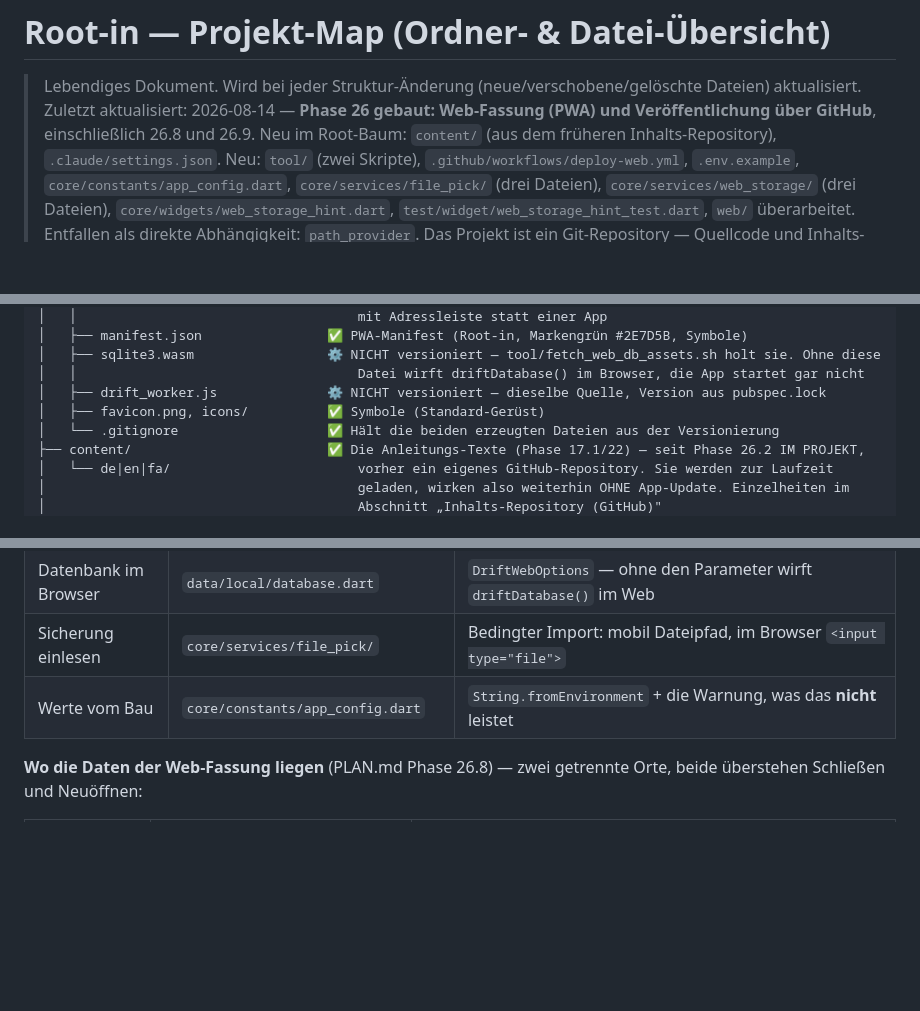
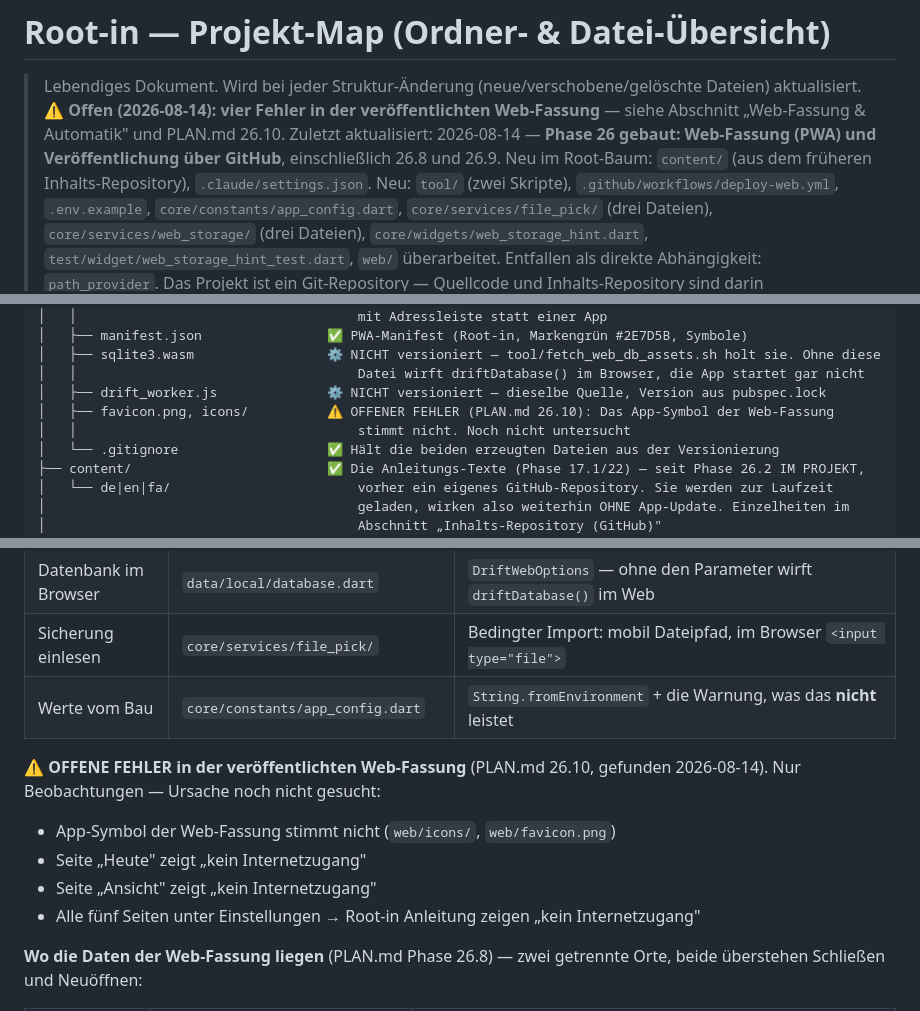
Before and after one commit to lukasylilli/Root-in, a Markdown page: MAP.md, 3 parts joined by grey strips. GitHub-like rendering; blank space fills up the shorter version.

```diff
--- a/MAP.md
+++ b/MAP.md
@@ -1,6 +1,7 @@
 # Root-in — Projekt-Map (Ordner- & Datei-Übersicht)
 
 > Lebendiges Dokument. Wird bei jeder Struktur-Änderung (neue/verschobene/gelöschte Dateien) aktualisiert.
+> ⚠️ **Offen (2026-08-14): vier Fehler in der veröffentlichten Web-Fassung** — siehe Abschnitt „Web-Fassung & Automatik" und PLAN.md 26.10.
 > Zuletzt aktualisiert: 2026-08-14 — **Phase 26 gebaut: Web-Fassung (PWA) und Veröffentlichung über GitHub**, einschließlich 26.8 und 26.9. Neu im Root-Baum: `content/` (aus dem früheren Inhalts-Repository), `.claude/settings.json`. Neu: `tool/` (zwei Skripte), `.github/workflows/deploy-web.yml`, `.env.example`, `core/constants/app_config.dart`, `core/services/file_pick/` (drei Dateien), `core/services/web_storage/` (drei Dateien), `core/widgets/web_storage_hint.dart`, `test/widget/web_storage_hint_test.dart`, `web/` überarbeitet. Entfallen als direkte Abhängigkeit: `path_provider`. Das Projekt ist ein Git-Repository — Quellcode und Inhalts-Repository sind darin zusammengeführt. Einzelheiten im Abschnitt „Web-Fassung & Automatik".
 > Zuvor 2026-08-07 — **Phase 13 gebaut** (Diagramm-Feinschliff & Tests): keine neuen Dateien, geändert sind `core/widgets/chart_card.dart`, die drei ARB-Dateien und drei Test-Dateien.
 > Zuvor 2026-08-02 — Phasen 25, 24, 23 und 22 gebaut; der Abschnitt „Geplante Dateien" ist entfallen.
@@ -97,7 +98,8 @@
 │   ├── sqlite3.wasm                 ⚙️ NICHT versioniert — tool/fetch_web_db_assets.sh holt sie. Ohne diese
 │   │                                    Datei wirft driftDatabase() im Browser, die App startet gar nicht
 │   ├── drift_worker.js              ⚙️ NICHT versioniert — dieselbe Quelle, Version aus pubspec.lock
-│   ├── favicon.png, icons/          ✅ Symbole (Standard-Gerüst)
+│   ├── favicon.png, icons/          ⚠️ OFFENER FEHLER (PLAN.md 26.10): Das App-Symbol der Web-Fassung
+│   │                                    stimmt nicht. Noch nicht untersucht
 │   └── .gitignore                   ✅ Hält die beiden erzeugten Dateien aus der Versionierung
 ├── content/                         ✅ Die Anleitungs-Texte (Phase 17.1/22) — seit Phase 26.2 IM PROJEKT,
 │   └── de|en|fa/                        vorher ein eigenes GitHub-Repository. Sie werden zur Laufzeit
@@ -670,6 +672,12 @@ tool/                                ✅ Skripte — von Hand UND von der Automa
 | Sicherung einlesen | `core/services/file_pick/` | Bedingter Import: mobil Dateipfad, im Browser `<input type="file">` |
 | Werte vom Bau | `core/constants/app_config.dart` | `String.fromEnvironment` + die Warnung, was das **nicht** leistet |
 
+⚠️ **OFFENE FEHLER in der veröffentlichten Web-Fassung** (PLAN.md 26.10, gefunden 2026-08-14). Nur Beobachtungen — Ursache noch nicht gesucht:
+- App-Symbol der Web-Fassung stimmt nicht (`web/icons/`, `web/favicon.png`)
+- Seite „Heute" zeigt „kein Internetzugang"
+- Seite „Ansicht" zeigt „kein Internetzugang"
+- Alle fünf Seiten unter Einstellungen → Root-in Anleitung zeigen „kein Internetzugang"
+
 **Wo die Daten der Web-Fassung liegen** (PLAN.md Phase 26.8) — zwei getrennte Orte, beide überstehen Schließen und Neuöffnen:
 
 | Was | Wo im Browser | Beispiele |
```
Also changed, not shown: PLAN.md (+13 -1 lines).
